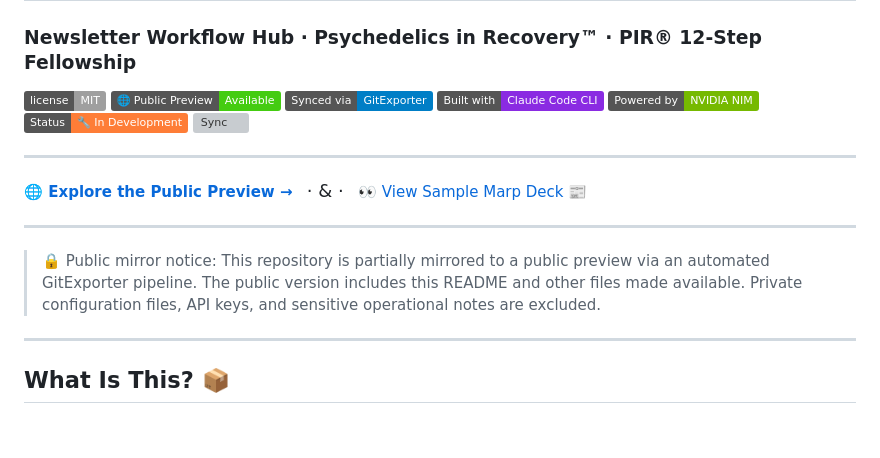
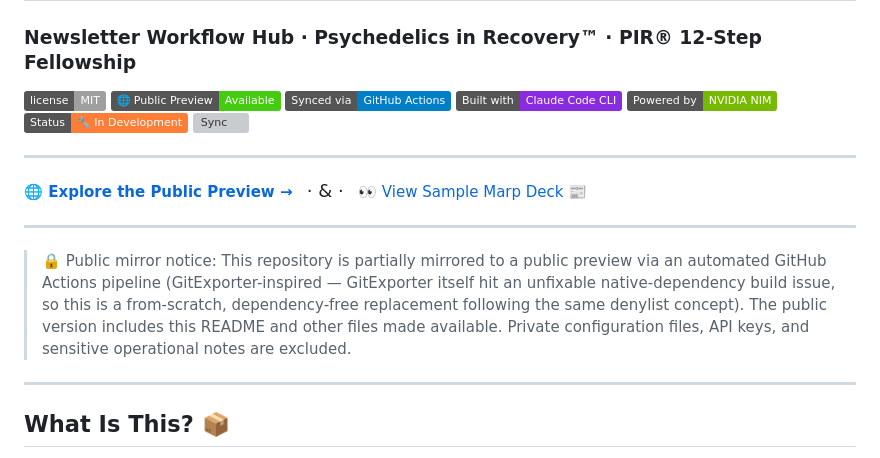
Before and after one commit to drasticstatic/pir-devine-news-public, a Markdown page: README.md, the part around the change. Drawn GitHub-style; badges without logos; blank space fills up the shorter version; grey boxes are pictures that could not be loaded.

Commit message:
docs: rename GitExporter badge/prose to GitHub Actions (GitExporter-inspired)
Reworded to credit GitExporter as inspiration for the denylist pattern
rather than imply a live dependency on a tool broken since June 2026.

Co-Authored-By: Alfred · Claude · Sonnet 5 <noreply@anthropic.com>

```diff
--- a/README.md
+++ b/README.md
@@ -2,7 +2,7 @@
 ### Newsletter Workflow Hub · Psychedelics in Recovery™ · PIR® 12-Step Fellowship
 
 [![License: MIT](https://img.shields.io/badge/license-MIT-lightgrey?style=flat)](https://github.com/drasticstatic/.github)
-[![Public Preview](https://img.shields.io/badge/%F0%9F%8C%90%20Public%20Preview-Available-brightgreen)](https://drasticstatic.github.io/pir-devine-news-public/) [![Synced via GitExporter](https://img.shields.io/badge/Synced%20via-GitExporter-blue)](https://github.com/open-condo-software/gitexporter) [![Built with Claude Code](https://img.shields.io/badge/Built%20with-Claude%20Code%20CLI-blueviolet)](https://code.claude.com/docs/en/overview) [![NVIDIA NIM](https://img.shields.io/badge/Powered%20by-NVIDIA%20NIM-76b900)](https://build.nvidia.com/) [![Status](https://img.shields.io/badge/Status-%F0%9F%94%A7%20In%20Development-orange)](https://code.claude.com/docs/en/cli-reference) [![Sync](https://github.com/drasticstatic/pir-devine-news/actions/workflows/sync-public.yml/badge.svg)](https://github.com/drasticstatic/pir-devine-news/actions/workflows/sync-public.yml)
+[![Public Preview](https://img.shields.io/badge/%F0%9F%8C%90%20Public%20Preview-Available-brightgreen)](https://drasticstatic.github.io/pir-devine-news-public/) [![Synced via GitHub Actions](https://img.shields.io/badge/Synced%20via-GitHub%20Actions-blue)](https://github.com/open-condo-software/gitexporter) [![Built with Claude Code](https://img.shields.io/badge/Built%20with-Claude%20Code%20CLI-blueviolet)](https://code.claude.com/docs/en/overview) [![NVIDIA NIM](https://img.shields.io/badge/Powered%20by-NVIDIA%20NIM-76b900)](https://build.nvidia.com/) [![Status](https://img.shields.io/badge/Status-%F0%9F%94%A7%20In%20Development-orange)](https://code.claude.com/docs/en/cli-reference) [![Sync](https://github.com/drasticstatic/pir-devine-news/actions/workflows/sync-public.yml/badge.svg)](https://github.com/drasticstatic/pir-devine-news/actions/workflows/sync-public.yml)
 
 ---
 
@@ -10,7 +10,7 @@
 
 ---
 
-> 🔒 Public mirror notice: This repository is partially mirrored to a public preview via an automated GitExporter pipeline. The public version includes this README and other files made available. Private configuration files, API keys, and sensitive operational notes are excluded.
+> 🔒 Public mirror notice: This repository is partially mirrored to a public preview via an automated GitHub Actions pipeline (GitExporter-inspired — GitExporter itself hit an unfixable native-dependency build issue, so this is a from-scratch, dependency-free replacement following the same denylist concept). The public version includes this README and other files made available. Private configuration files, API keys, and sensitive operational notes are excluded.
 
 ---
 
```
